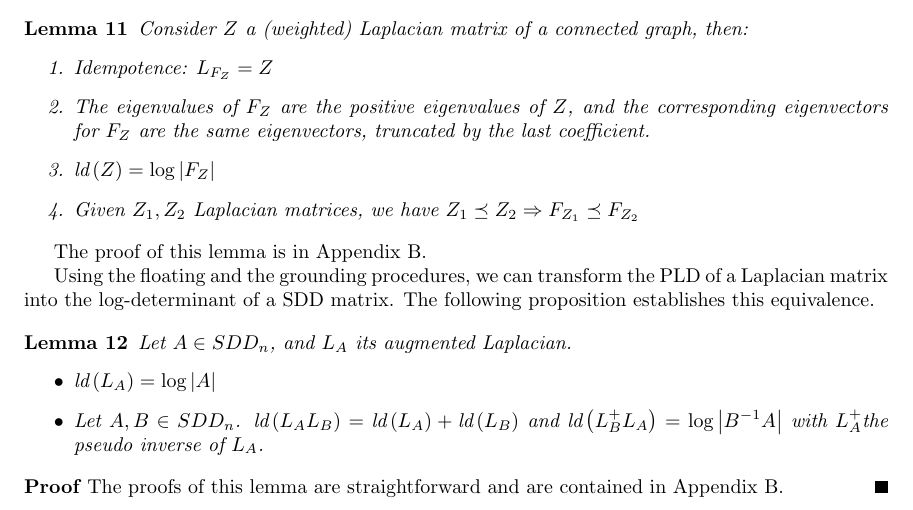
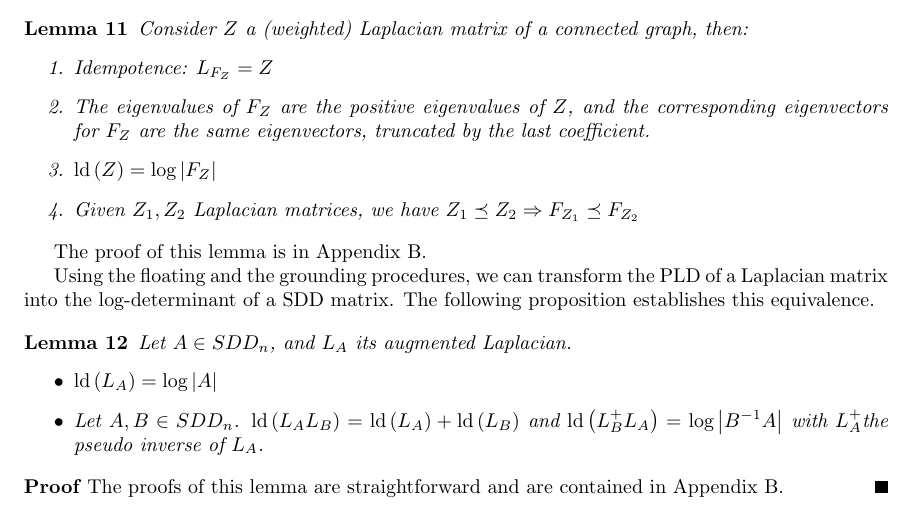
Before and after one commit to tjhunter/log-determinant-paper, a LaTeX document (det_sdd.tex, which reads detsdd_3laplacian_problem.tex): part of page 8 of 26, cut so that both start at the same text. The pictures show the PDF file det_sdd.pdf that the author committed with the source.

Commit message:
changes from alex

```diff
--- a/detsdd_3laplacian_problem.tex
+++ b/detsdd_3laplacian_problem.tex
@@ -16,7 +16,7 @@ We generalize the definition of the determinant to handle this technicality.
 be a non-null positive semi-definite matrix. The pseudo-log-determinant
 is defined by the sum of the logarithms of all the positive eigenvalues:
 \[
-\text{ld}\left(A\right)=\sum_{\lambda_{i}>0}\log\left(\lambda_{i}\right)
+\ld\left(A\right)=\sum_{\lambda_{i}>0}\log\left(\lambda_{i}\right)
 \]
 where $\lambda_{i}$ are the eigenvalues of $A$. \end{definition}
 
@@ -113,7 +113,7 @@ Laplacian matrix of a connected graph, then:
 \item The eigenvalues of $F_{Z}$ are the positive eigenvalues of $Z$,
 and the corresponding eigenvectors for $F_{Z}$ are the same eigenvectors,
 truncated by the last coefficient.
-\item $\text{ld}\left(Z\right)=\log\left|F_{Z}\right|$
+\item $\ld\left(Z\right)=\log\left|F_{Z}\right|$
 \item Given $Z_{1},Z_{2}$ Laplacian matrices, we have $Z_{1}\preceq Z_{2}\Rightarrow F_{Z_{1}}\preceq F_{Z_{2}}$
 \end{enumerate}
 \end{lemma}
@@ -127,10 +127,10 @@ The following proposition establishes this equivalence.
 \begin{lemma} \label{pro:pld-properties}Let $A\in SDD_{n}$, and
 $L_{A}$ its augmented Laplacian.
 \begin{itemize}
-\item $\text{ld}\left(L_{A}\right)=\log\left|A\right|$
-\item Let $A,B\in SDD_{n}$. $\text{ld}\left(L_{A}L_{B}\right)=\text{ld}\left(L_{A}\right)+\text{ld}\left(L_{B}\right)$
-and $\text{ld}\left(L_{B}^{+}L_{A}\right)=\log\left|B^{-1}A\right|$
-with $L_{A}^{+}$the pseudo inverse of $L_{A}$.
+\item $\ld\left(L_{A}\right)=\log\left|A\right|$
+\item Let $A,B\in SDD_{n}$. $\ld\left(L_{A}L_{B}\right)=\ld\left(L_{A}\right)+\ld\left(L_{B}\right)$
+and $\ld\left(L_{B}^{+}L_{A}\right)=\log\left|B^{-1}A\right|$ with
+$L_{A}^{+}$the pseudo inverse of $L_{A}$.
 \end{itemize}
 \end{lemma}
 
```
Also changed, not shown: det_sdd.pdf, detsdd_3laplacian_problem.tex (19 more changed lines).
